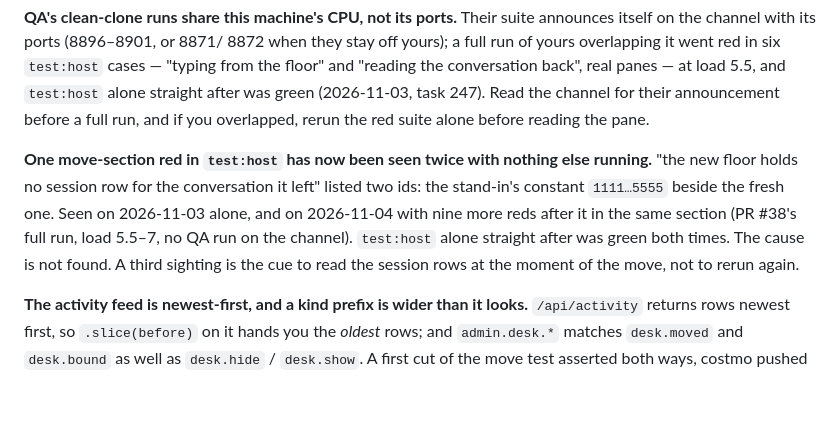
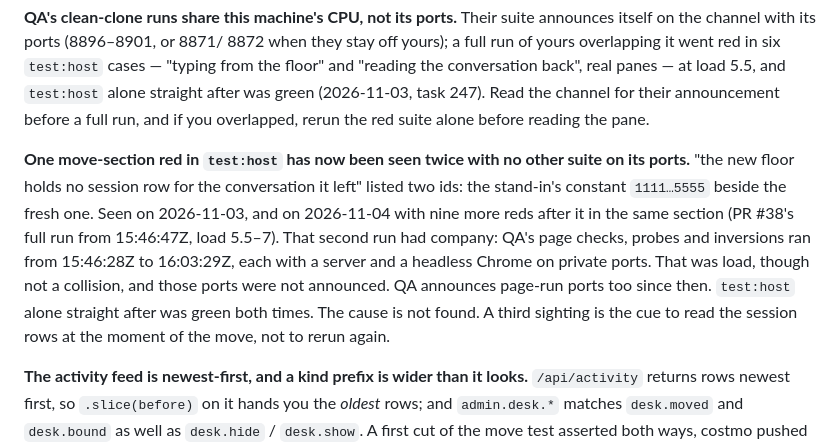
Before and after one commit to appideasDOTcom/appideas-mcp-orchestratinator, a Markdown page: CLAUDE.md, the part around the change. Drawn GitHub-style; blank space fills up the shorter version.

Commit message:
Agent update

```diff
--- a/CLAUDE.md
+++ b/CLAUDE.md
@@ -917,14 +917,18 @@ straight after was green (2026-11-03, task 247). Read the channel for
 their announcement before a full run, and if you overlapped, rerun the
 red suite alone before reading the pane.
 
-**One move-section red in `test:host` has now been seen twice with nothing
-else running.** "the new floor holds no session row for the conversation
-it left" listed two ids: the stand-in's constant `1111…5555` beside the
-fresh one. Seen on 2026-11-03 alone, and on 2026-11-04 with nine more reds
-after it in the same section (PR #38's full run, load 5.5–7, no QA run on
-the channel). `test:host` alone straight after was green both times. The
-cause is not found. A third sighting is the cue to read the session rows at
-the moment of the move, not to rerun again.
+**One move-section red in `test:host` has now been seen twice with no other
+suite on its ports.** "the new floor holds no session row for the
+conversation it left" listed two ids: the stand-in's constant `1111…5555`
+beside the fresh one. Seen on 2026-11-03, and on 2026-11-04 with nine more
+reds after it in the same section (PR #38's full run from 15:46:47Z, load
+5.5–7). That second run had company: QA's page checks, probes and
+inversions ran from 15:46:28Z to 16:03:29Z, each with a server and a
+headless Chrome on private ports. That was load, though not a collision,
+and those ports were not announced. QA announces page-run ports too since
+then. `test:host` alone straight after was green both times. The cause is
+not found. A third sighting is the cue to read the session rows at the
+moment of the move, not to rerun again.
 
 **The activity feed is newest-first, and a kind prefix is wider than it
 looks.** `/api/activity` returns rows newest first, so `.slice(before)`
```
